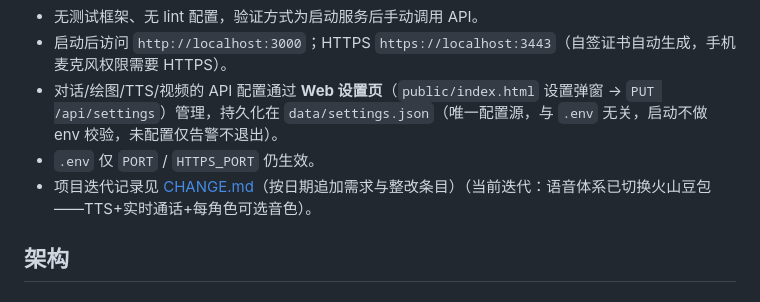
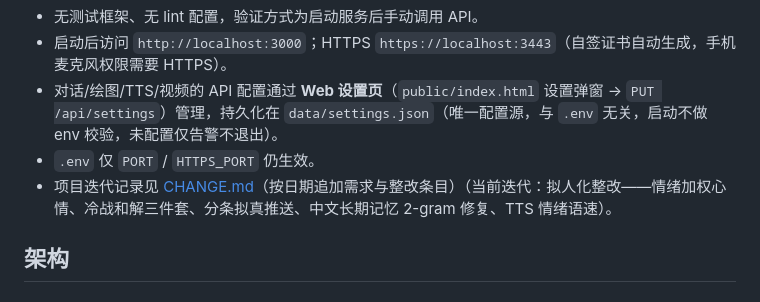
Before and after one commit to li625558406/ai-mate-soul, a Markdown page: CLAUDE.md, the part around the change. Drawn GitHub-style.

Commit message:
docs: 拟人化整改迭代记录与架构说明同步
Co-Authored-By: Claude Opus 4.6 <noreply@anthropic.com>

```diff
--- a/CLAUDE.md
+++ b/CLAUDE.md
@@ -18,7 +18,7 @@ npm start            # 生产模式
 - 启动后访问 `http://localhost:3000`；HTTPS `https://localhost:3443`（自签证书自动生成，手机麦克风权限需要 HTTPS）。
 - 对话/绘图/TTS/视频的 API 配置通过 **Web 设置页**（`public/index.html` 设置弹窗 → `PUT /api/settings`）管理，持久化在 `data/settings.json`（唯一配置源，与 `.env` 无关，启动不做 env 校验，未配置仅告警不退出）。
 - `.env` 仅 `PORT` / `HTTPS_PORT` 仍生效。
-- 项目迭代记录见 [CHANGE.md](./CHANGE.md)（按日期追加需求与整改条目）（当前迭代：语音体系已切换火山豆包——TTS+实时通话+每角色可选音色）。
+- 项目迭代记录见 [CHANGE.md](./CHANGE.md)（按日期追加需求与整改条目）（当前迭代：拟人化整改——情绪加权心情、冷战和解三件套、分条拟真推送、中文长期记忆 2-gram 修复、TTS 情绪语速）。
 
 ## 架构
 
```
Also changed, not shown: CHANGE.md (+18 -0 lines).
